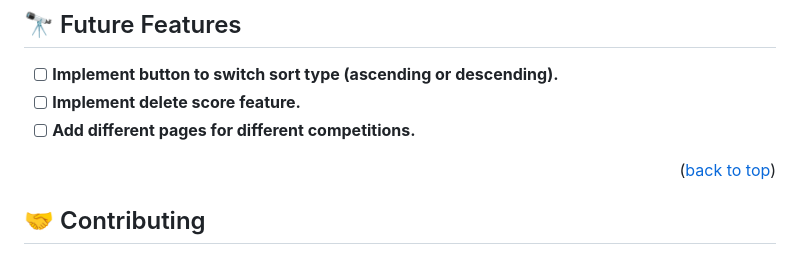
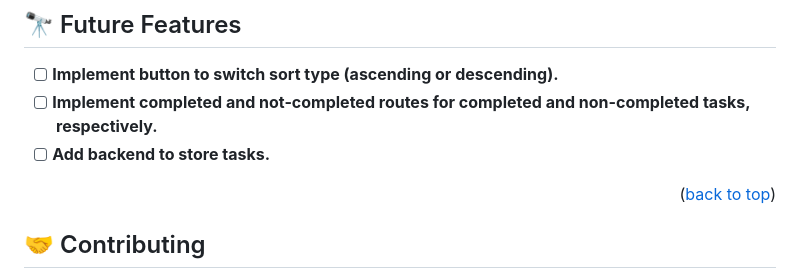
Before and after one commit to AdnanOlarmmi/To-Do-List-App, a Markdown page: README.md, the part around the change. GitHub-like rendering.

```diff
--- a/README.md
+++ b/README.md
@@ -140,8 +140,8 @@ You can deploy this project using: GitHub Pages,
 ## 🔭 Future Features <a name="future-features"></a>
 
 - [ ] **Implement button to switch sort type (ascending or descending).**
-- [ ] **Implement delete score feature.**
-- [ ] **Add different pages for different competitions.**
+- [ ] **Implement completed and not-completed routes for completed and non-completed tasks, respectively.**
+- [ ] **Add backend to store tasks.**
 
 <p align="right">(<a href="#readme-top">back to top</a>)</p>
 
```
